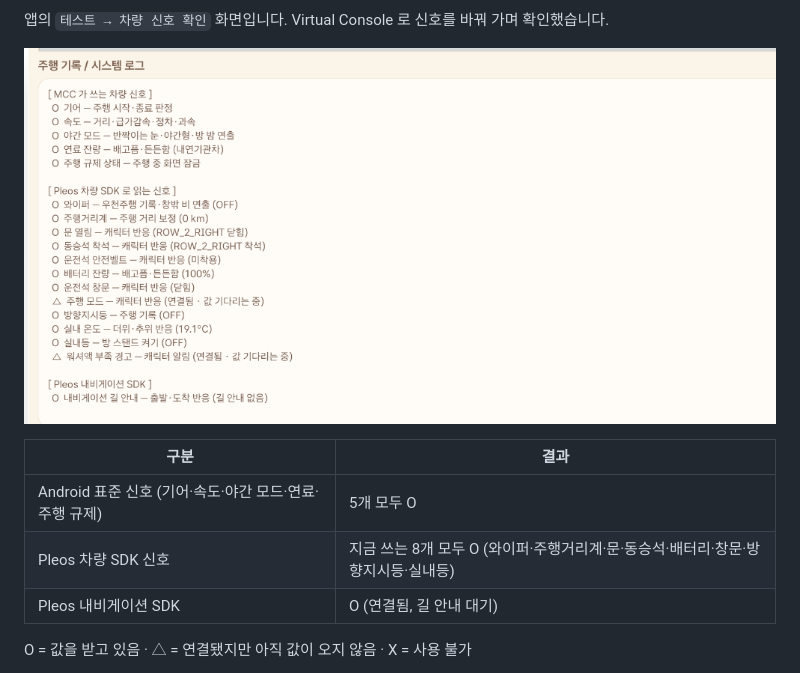
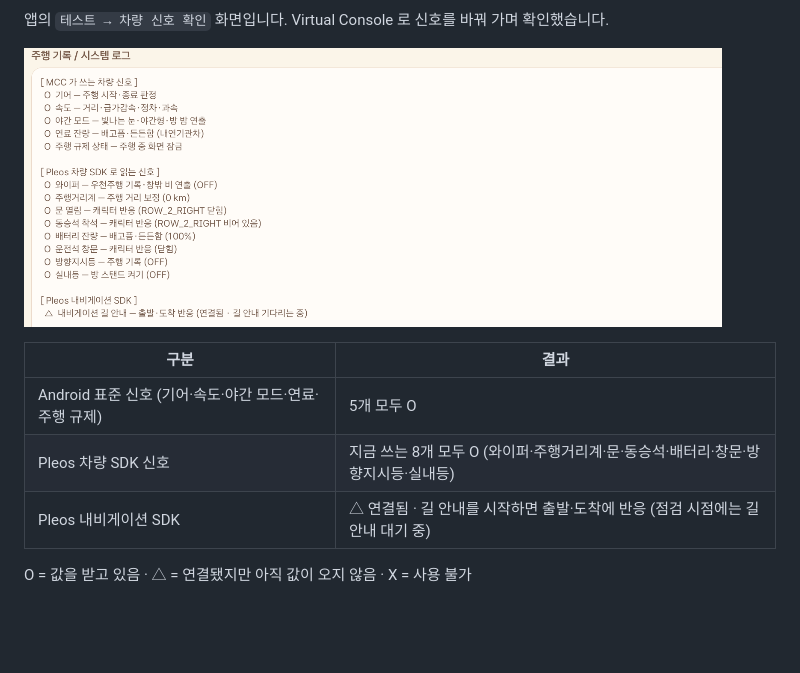
Before and after one commit to teamMCC/MCC, a Markdown page: README.md, the part around one of its changes. GitHub-like rendering; pictures changed too: docs/signal_check.png; blank space fills up the shorter version.

```diff
--- a/README.md
+++ b/README.md
@@ -218,7 +218,7 @@ android { useLibrary("android.car") }   // 없으면 import android.car.* 전부
 |---|---|
 | Android 표준 신호 (기어·속도·야간 모드·연료·주행 규제) | 5개 모두 O |
 | Pleos 차량 SDK 신호 | 지금 쓰는 8개 모두 O (와이퍼·주행거리계·문·동승석·배터리·창문·방향지시등·실내등) |
-| Pleos 내비게이션 SDK | O (연결됨, 길 안내 대기) |
+| Pleos 내비게이션 SDK | △ 연결됨 · 길 안내를 시작하면 출발·도착에 반응 (점검 시점에는 길 안내 대기 중) |
 
 O = 값을 받고 있음 · △ = 연결됐지만 아직 값이 오지 않음 · X = 사용 불가
 
```
Also changed, not shown: other parts of README.md (+1 -1 lines).
